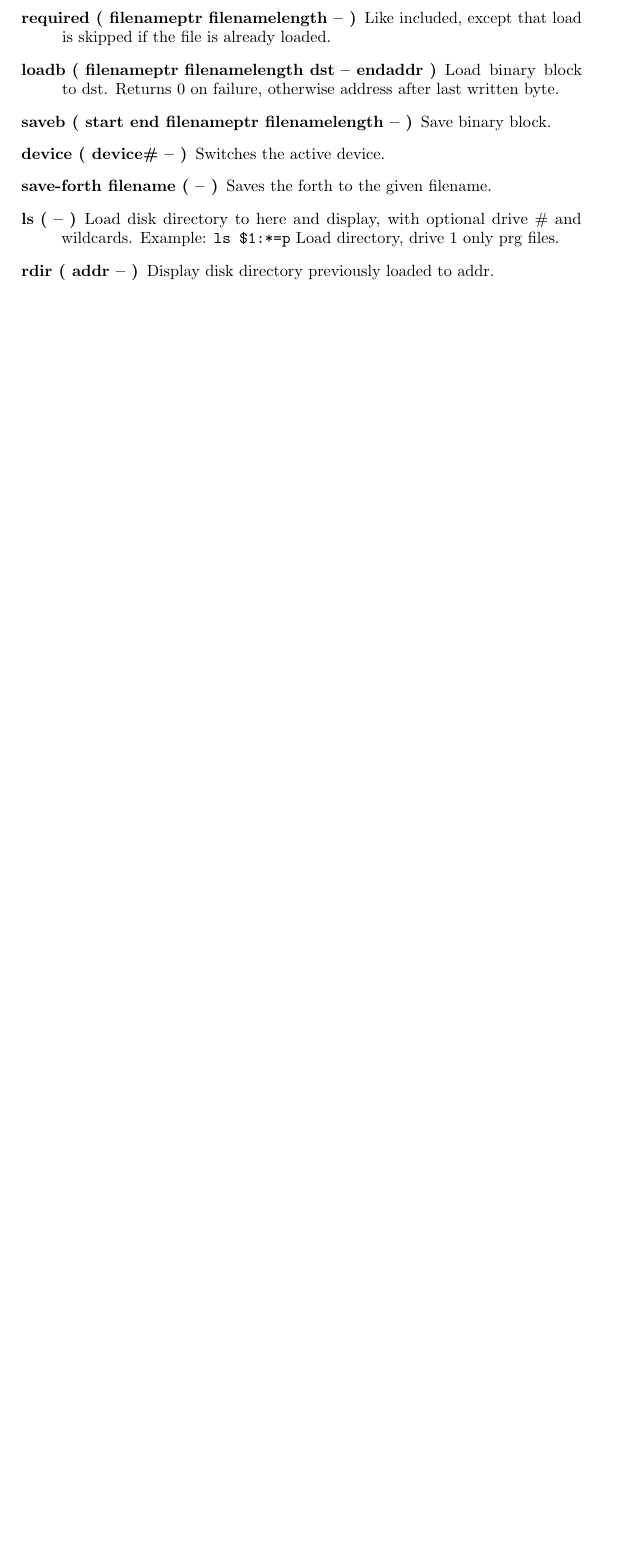
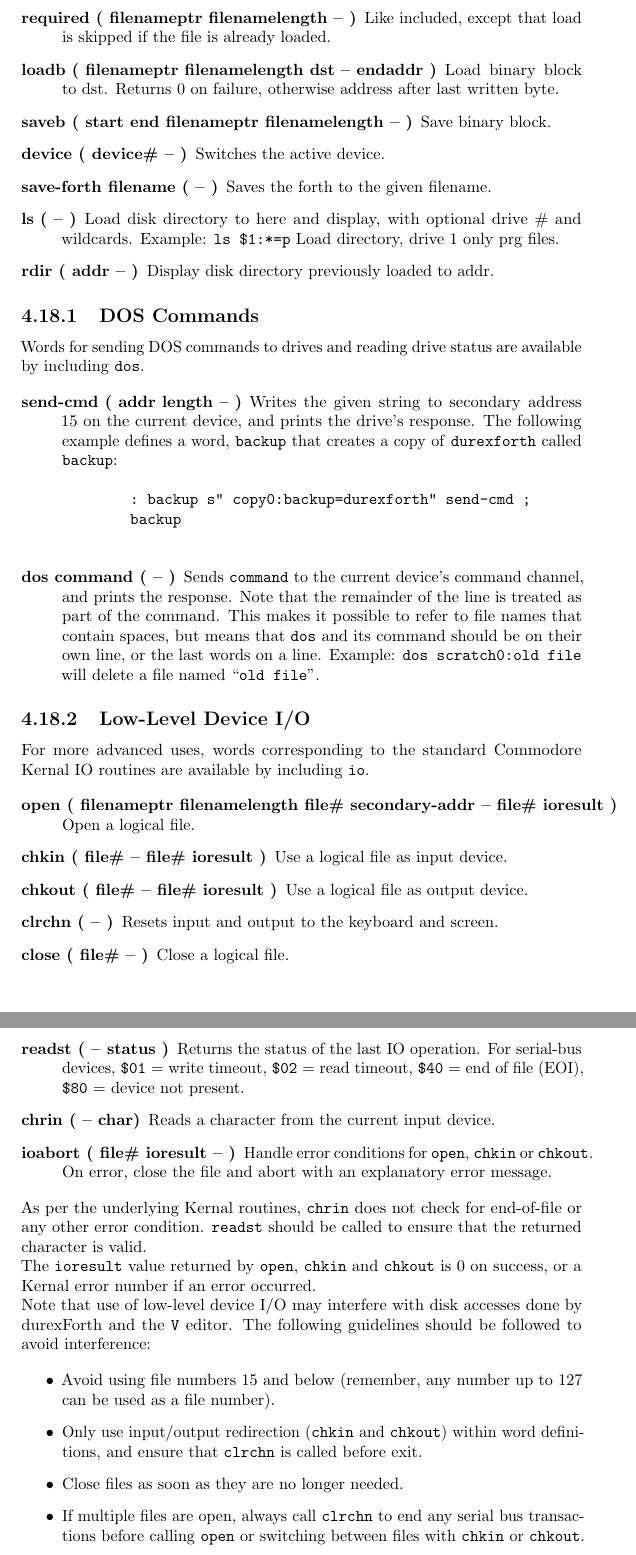
Before and after one commit to jkotlinski/durexforth, a LaTeX thesis (docs/manual.tex, which reads docs/words.tex): part of page 24 of 35 before the commit and two parts of pages 25 and 26 of 37 after it, the two joined at a grey line, cut so that both start at the same text, the shorter picture padded with empty space. Compiled offline with pdfLaTeX.

Commit message:
Rework io (#310)
* Rework IO words for greater flexibility

Removed old `OPENW` and `CLOSEW` words from disk.asm that were
undocumented, and only used by `V`.

Added new words corresponding more closely to their underlying kernal
calls. `open.fs` contains the minimal set of IO words needed by `V`,
and is included in the default dictionary, `io.fs` adds the remaining
words and provides error checking.

* Add printer example to docs

* Utility for DOS commands and drive status

* Changes per PR feedback:

- (open), (chkin) and (chkout) renamed to open?, chkin?, chkout? and
  return file number and detailed error code

- clrch renamed to clrchn

- ioerr prints meaningful error message

- made dos command utilities less hackish

- fixes to docs, comments and changelog

* Added cautionary note about low-level IO words

* update dump-labels to use new io words

* Changes per PR review

* Removed 'easy' IO words

* 'ioerr' renamed to 'ioabort' and documented

* documentation and comment fixes

```diff
--- a/docs/words.tex
+++ b/docs/words.tex
@@ -405,6 +405,48 @@ forget
 \item[rdir ( addr -- )] Display disk directory previously loaded to addr.
 \end{description}
 
+\subsection{DOS Commands}
+
+Words for sending DOS commands to drives and reading drive status are available by including \texttt{dos}.
+
+\begin{description}
+    \item[send-cmd ( addr length -- )] Writes the given string to secondary address 15 on the current device, and prints the drive's response. The following example defines a word, \texttt{backup} that creates a copy of \texttt{durexforth} called \texttt{backup}:
+    \begin{verbatim}
+        : backup s" copy0:backup=durexforth" send-cmd ;
+        backup
+    \end{verbatim}
+
+    \item[dos command ( -- )] Sends \texttt{command} to the current device's command channel, and prints the response. Note that the remainder of the line is treated as part of the command. This makes it possible to refer to file names that contain spaces, but means that \texttt{dos} and its command should be on their own line, or the last words on a line. Example: \texttt{dos scratch0:old file} will delete a file named ``\texttt{old file}''.
+\end{description}
+
+\subsection{Low-Level Device I/O}
+
+For more advanced uses, words corresponding to the standard Commodore Kernal IO routines are available by including \texttt{io}.
+
+\begin{description}
+    \item[open ( filenameptr filenamelength file\# secondary-addr -- file\# ioresult )] Open a logical file.
+    \item[chkin ( file\# -- file\# ioresult )] Use a logical file as input device.
+    \item[chkout ( file\# -- file\# ioresult )] Use a logical file as output device.
+    \item[clrchn ( -- )] Resets input and output to the keyboard and screen.
+    \item[close ( file\# -- )] Close a logical file.
+    \item[readst ( -- status )] Returns the status of the last IO operation. For serial-bus devices, \texttt{\$01} = write timeout, \texttt{\$02} = read timeout, \texttt{\$40} = end of file (EOI), \texttt{\$80} = device not present.
+    \item[chrin ( -- char)] Reads a character from the current input device.
+    \item[ioabort ( file\# ioresult -- )] Handle error conditions for \texttt{open}, \texttt{chkin} or \texttt{chkout}. On error, close the file and abort with an explanatory error message.
+\end{description}
+
+As per the underlying Kernal routines, \texttt{chrin} does not check for end-of-file or any other error condition. \texttt{readst} should be called to ensure that the returned character is valid.
+
+The \texttt{ioresult} value returned by \texttt{open}, \texttt{chkin} and \texttt{chkout} is 0 on success, or a Kernal error number if an error occurred.
+
+Note that use of low-level device I/O may interfere with disk accesses done by durexForth and the \texttt{V} editor. The following guidelines should be followed to avoid interference:
+
+\begin{itemize}
+    \item Avoid using file numbers 15 and below (remember, any number up to 127 can be used as a file number).
+    \item Only use input/output redirection (\texttt{chkin} and \texttt{chkout}) within word definitions, and ensure that \texttt{clrchn} is called before exit.
+    \item Close files as soon as they are no longer needed.
+    \item If multiple files are open, always call \texttt{clrchn} to end any serial bus transactions before calling \texttt{open} or switching between files with \texttt{chkin} or \texttt{chkout}.
+\end{itemize}
+
 \section{Compatibility}
 
 The \texttt{compat} module contains various words that are not deemed necessary for enjoyable DurexForth operation, but still must be provided to comply with the Forth 2012 core standard.
```
Also changed, not shown: docs/tutorial.tex (+21 -0 lines), CHANGELOG.md, Makefile, 7 other files.
